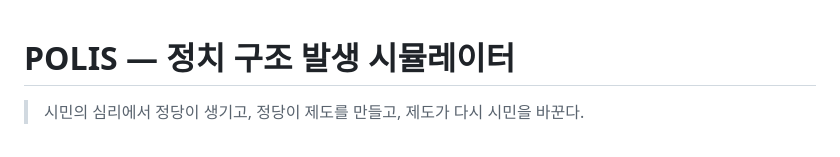
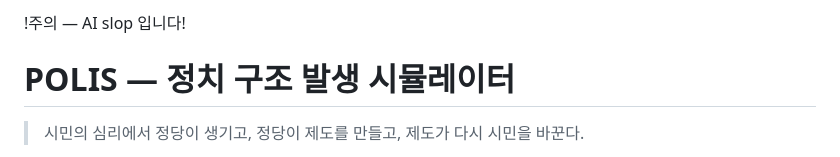
Before and after one commit to eyirania/politic, a Markdown page: README.md, the part around the change. GitHub-like rendering.

Commit message:
Add warning about AI slop in README

```diff
--- a/README.md
+++ b/README.md
@@ -1,3 +1,5 @@
+!주의 — AI slop 입니다!
+
 # POLIS — 정치 구조 발생 시뮬레이터
 
 > 시민의 심리에서 정당이 생기고, 정당이 제도를 만들고, 제도가 다시 시민을 바꾼다.
```
